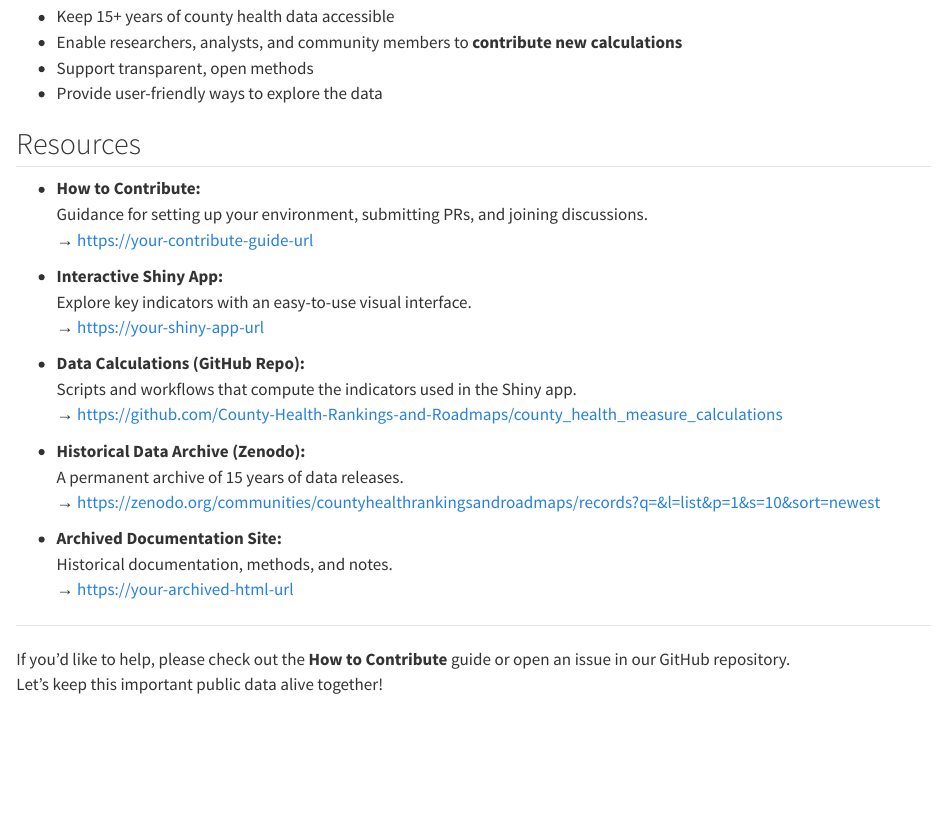
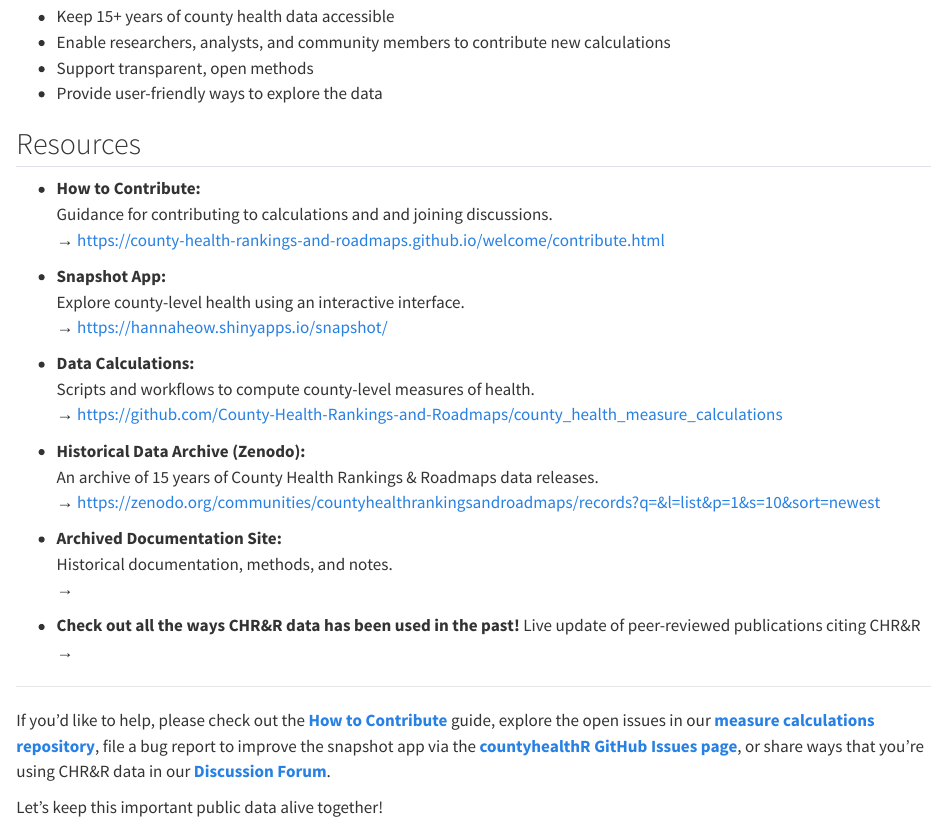
Before and after one commit to County-Health-Rankings-and-Roadmaps/welcome, a Quarto document (index.qmd): the page in a window 1100 px wide, from 170 px down. Rendered offline with R 4.5, knitr and Pandoc in place of Quarto, with nearby package versions.

Commit message:
Update index.qmd

```diff
--- a/index.qmd
+++ b/index.qmd
@@ -7,33 +7,38 @@
 Our mission is to:
 
 - Keep 15+ years of county health data accessible
-- Enable researchers, analysts, and community members to **contribute new calculations**
+- Enable researchers, analysts, and community members to contribute new calculations
 - Support transparent, open methods
 - Provide user-friendly ways to explore the data
 
 ## Resources
 
 - **How to Contribute:**
-  Guidance for setting up your environment, submitting PRs, and joining discussions.
-  → <https://your-contribute-guide-url>
+  Guidance for contributing to calculations and and joining discussions.
+  → <https://county-health-rankings-and-roadmaps.github.io/welcome/contribute.html>
 
-- **Interactive Shiny App:**
-  Explore key indicators with an easy-to-use visual interface.
-  → <https://your-shiny-app-url>
+- **Snapshot App:**
+  Explore county-level health using an interactive interface.
+  → <https://hannaheow.shinyapps.io/snapshot/>
 
-- **Data Calculations (GitHub Repo):**
-  Scripts and workflows that compute the indicators used in the Shiny app.
+- **Data Calculations:**
+  Scripts and workflows to compute county-level measures of health.
   → <https://github.com/County-Health-Rankings-and-Roadmaps/county_health_measure_calculations>
 
 - **Historical Data Archive (Zenodo):**
-  A permanent archive of 15 years of data releases.
+  An archive of 15 years of County Health Rankings & Roadmaps data releases.
   → <https://zenodo.org/communities/countyhealthrankingsandroadmaps/records?q=&l=list&p=1&s=10&sort=newest>
 
 - **Archived Documentation Site:**
   Historical documentation, methods, and notes.
-  → <https://your-archived-html-url>
+  → <ARCHIVE_OF_ADMIN_SITE_HERE>
+
+- **Check out all the ways CHR&R data has been used in the past!**
+  Live update of peer-reviewed publications citing CHR&R
+  → <FORTHCOMING>
 
 ---
 
-If you'd like to help, please check out the **How to Contribute** guide or open an issue in our GitHub repository.
+If you'd like to help, please check out the **[How to Contribute](https://county-health-rankings-and-roadmaps.github.io/welcome/contribute.html)** guide, explore the open issues in our **[measure calculations repository](https://github.com/County-Health-Rankings-and-Roadmaps/county_health_measure_calculations/issues)**, file a bug report to improve the snapshot app via the **[countyhealthR GitHub Issues page](https://github.com/County-Health-Rankings-and-Roadmaps/countyhealthR/issues)**, or share ways that you're using CHR&R data in our **[Discussion Forum](https://github.com/orgs/County-Health-Rankings-and-Roadmaps/discussions)**.
+
 Let's keep this important public data alive together!
```
